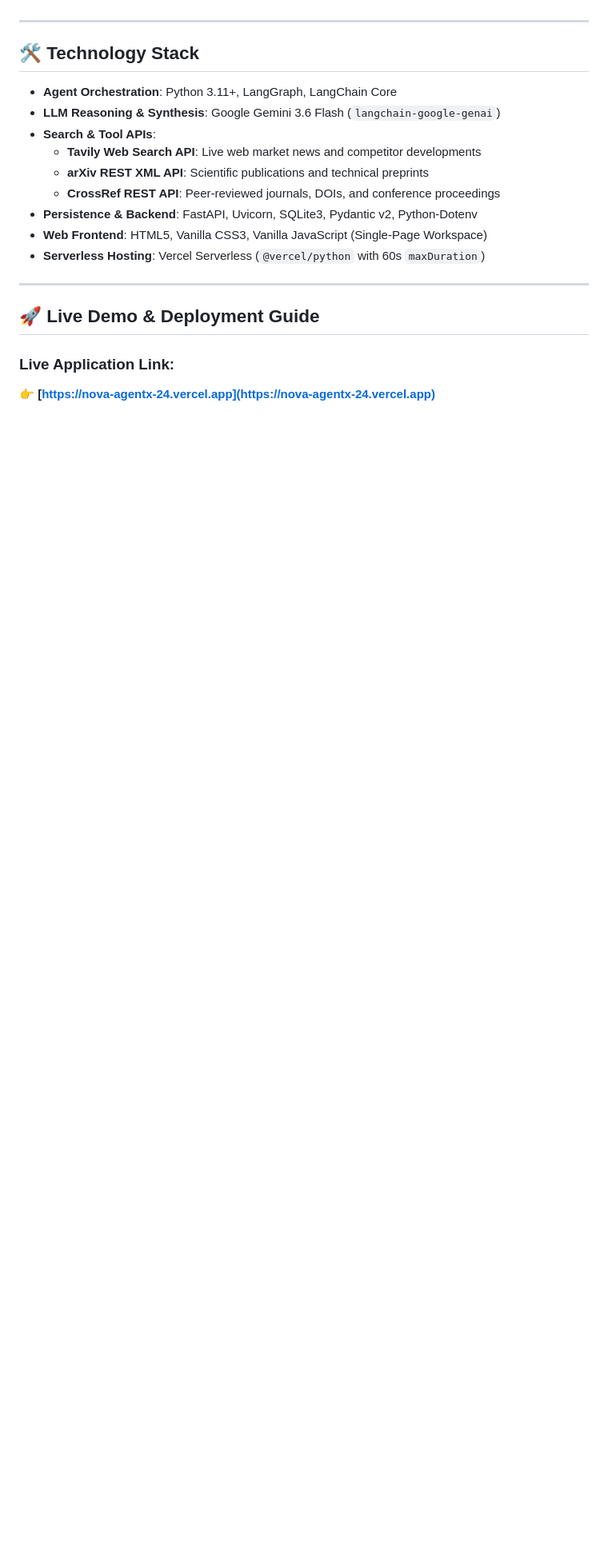
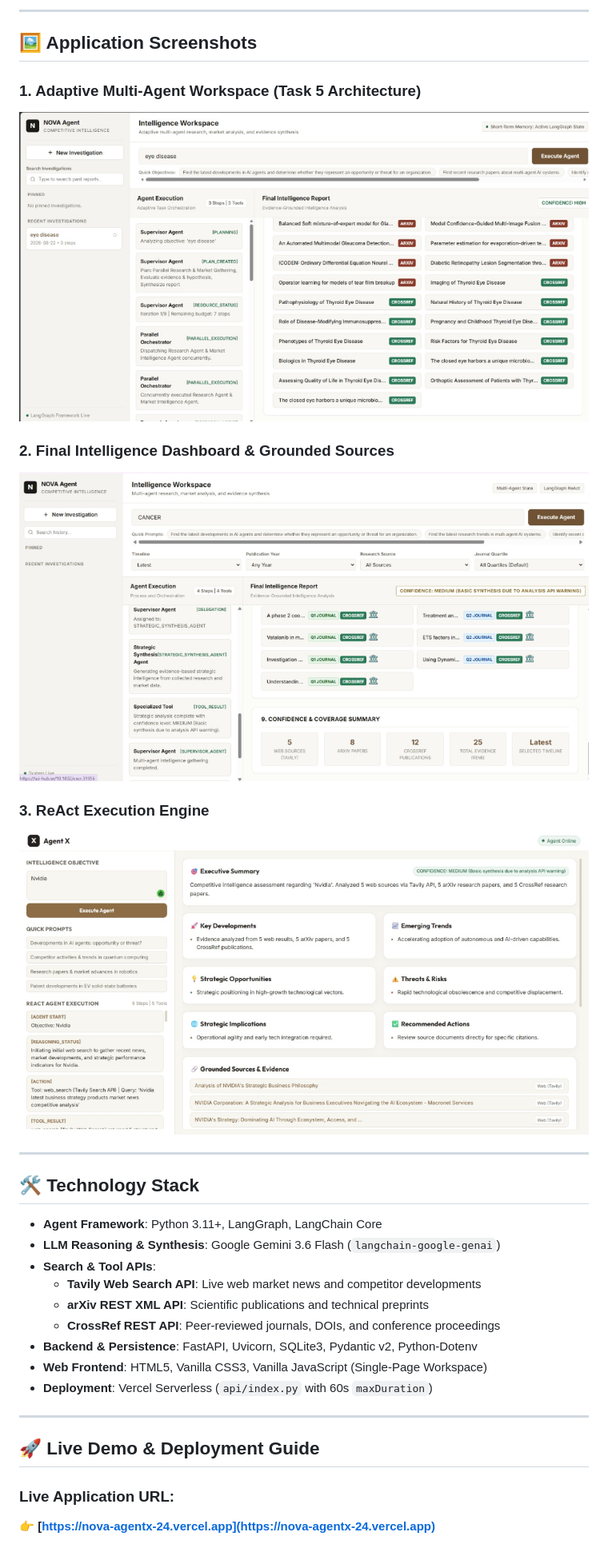
Before and after one commit to UtkarshaBhadakwade/NOVA_AGENTX24, a Markdown page: README.md, the part around the change printed below. Shown: that part at 80% size. GitHub-like rendering; pictures changed too: docs/screenshots/task1_react_execution.png (added), docs/screenshots/task5_adaptive_workspace.png (added), docs/screenshots/task5_intelligence_dashboard.png (added); blank space fills up the shorter version.

Commit message:
Update README.md with complete Task 5 workflow architecture diagram, multi-agent network table, and embedded UI screenshots

```diff
--- a/README.md
+++ b/README.md
@@ -104,22 +130,34 @@ Structured, evidence-grounded intelligence dashboard containing:
+---
+
+## 🖼️ Application Screenshots
+
+### 1. Adaptive Multi-Agent Workspace (Task 5 Architecture)
+![Adaptive Multi-Agent Workspace](docs/screenshots/task5_adaptive_workspace.png)
+
+### 2. Final Intelligence Dashboard & Grounded Sources
+![Final Intelligence Dashboard](docs/screenshots/task5_intelligence_dashboard.png)
+
+### 3. ReAct Execution Engine
+![ReAct Agent Execution Engine](docs/screenshots/task1_react_execution.png)
 
 ---
 
 ## 🛠️ Technology Stack
 
-- **Agent Orchestration**: Python 3.11+, LangGraph, LangChain Core
+- **Agent Framework**: Python 3.11+, LangGraph, LangChain Core
 - **LLM Reasoning & Synthesis**: Google Gemini 3.6 Flash (`langchain-google-genai`)
 - **Search & Tool APIs**:
   - **Tavily Web Search API**: Live web market news and competitor developments
   - **arXiv REST XML API**: Scientific publications and technical preprints
   - **CrossRef REST API**: Peer-reviewed journals, DOIs, and conference proceedings
-- **Persistence & Backend**: FastAPI, Uvicorn, SQLite3, Pydantic v2, Python-Dotenv
+- **Backend & Persistence**: FastAPI, Uvicorn, SQLite3, Pydantic v2, Python-Dotenv
 - **Web Frontend**: HTML5, Vanilla CSS3, Vanilla JavaScript (Single-Page Workspace)
-- **Serverless Hosting**: Vercel Serverless (`@vercel/python` with 60s `maxDuration`)
+- **Deployment**: Vercel Serverless (`api/index.py` with 60s `maxDuration`)
 
 ---
 
 ## 🚀 Live Demo & Deployment Guide
 
-### Live Application Link:
+### Live Application URL:
 👉 **[https://nova-agentx-24.vercel.app](https://nova-agentx-24.vercel.app)**
 
```
Also changed, not shown: other parts of README.md (+115 -98 lines).
